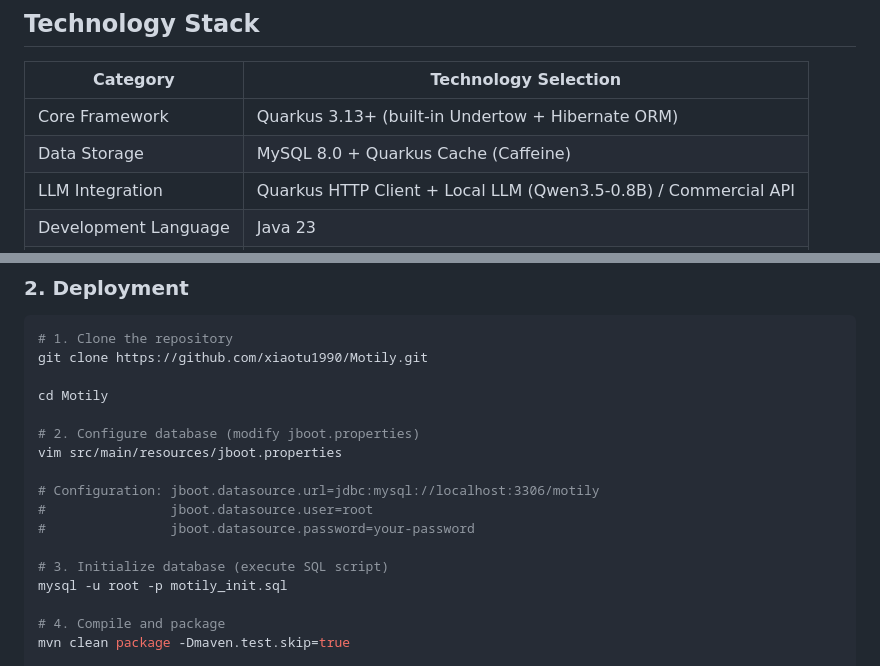
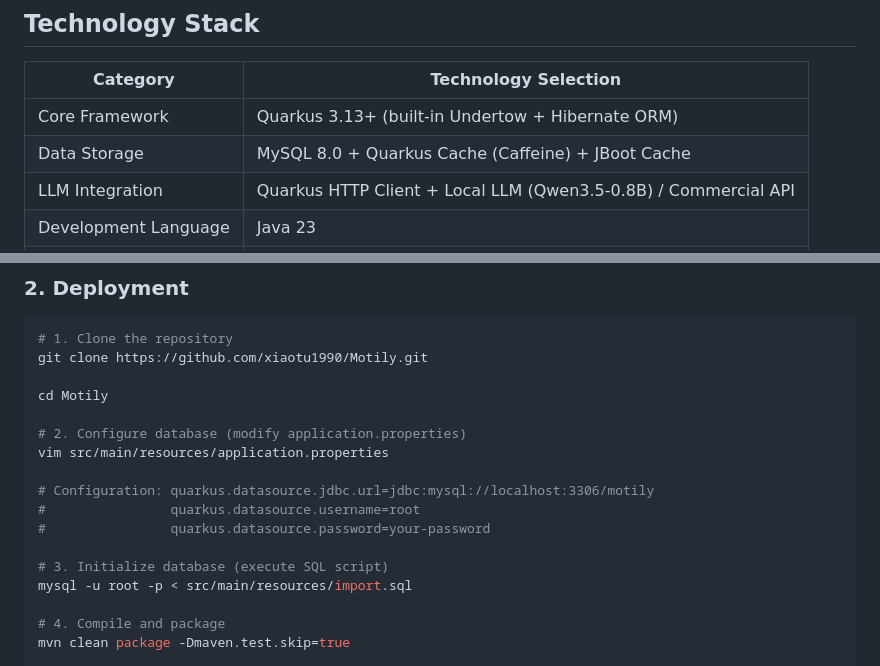
Before and after one commit to xiaotu1990/Motily, a Markdown page: README.md, 2 parts joined by grey strips. Drawn GitHub-style.

Commit message:
docs: 更新README文件中的数据库配置和技术选型
将jboot.properties改为application.properties并更新相关数据库配置
修改数据库初始化脚本引用路径
在技术选型中添加JBoot Cache支持

```diff
--- a/README.md
+++ b/README.md
@@ -109,7 +109,7 @@ Its core innovation integrates four key capabilities: *digital DNS genetic codin
 | Category | Technology Selection |
 | ------- | ------------------ |
 | Core Framework | Quarkus 3.13+ (built-in Undertow + Hibernate ORM) |
-| Data Storage | MySQL 8.0 + Quarkus Cache (Caffeine) |
+| Data Storage | MySQL 8.0 + Quarkus Cache (Caffeine) + JBoot Cache |
 | LLM Integration | Quarkus HTTP Client + Local LLM (Qwen3.5-0.8B) / Commercial API |
 | Development Language | Java 23 |
 | Build Tool | Maven/Gradle |
@@ -144,15 +144,15 @@ git clone https://github.com/xiaotu1990/Motily.git
 
 cd Motily
 
-# 2. Configure database (modify jboot.properties)
-vim src/main/resources/jboot.properties
+# 2. Configure database (modify application.properties)
+vim src/main/resources/application.properties
 
-# Configuration: jboot.datasource.url=jdbc:mysql://localhost:3306/motily
-#                jboot.datasource.user=root
-#                jboot.datasource.password=your-password
+# Configuration: quarkus.datasource.jdbc.url=jdbc:mysql://localhost:3306/motily
+#                quarkus.datasource.username=root
+#                quarkus.datasource.password=your-password
 
 # 3. Initialize database (execute SQL script)
-mysql -u root -p motily_init.sql
+mysql -u root -p < src/main/resources/import.sql
 
 # 4. Compile and package
 mvn clean package -Dmaven.test.skip=true
```
Also changed, not shown: README.zh.md (+7 -7 lines).
